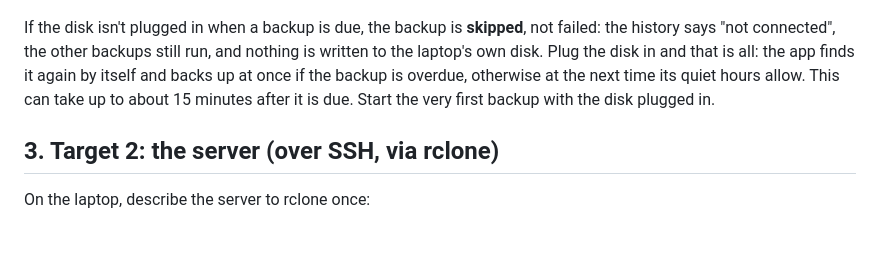
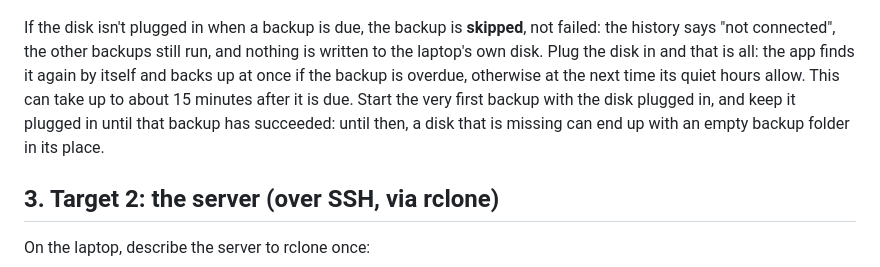
Before and after one commit to seedfourtytwo/PhotoManager, a Markdown page: docs/guides/backups.md, the part around the change. Drawn GitHub-style; blank space fills up the shorter version.

```diff
--- a/docs/guides/backups.md
+++ b/docs/guides/backups.md
@@ -65,7 +65,8 @@ history says "not connected", the other backups still run, and nothing is writte
 laptop's own disk. Plug the disk in and that is all: the app finds it again by itself and
 backs up at once if the backup is overdue, otherwise at the next time its quiet hours allow.
 This can take up to about 15 minutes after it is due. Start the
-very first backup with the disk plugged in.
+very first backup with the disk plugged in, and keep it plugged in until that backup has
+succeeded: until then, a disk that is missing can end up with an empty backup folder in its place.
 
 ## 3. Target 2: the server (over SSH, via rclone)
 
```
Also changed, not shown: docs/ARCHITECTURE.md (+7 -4 lines).
